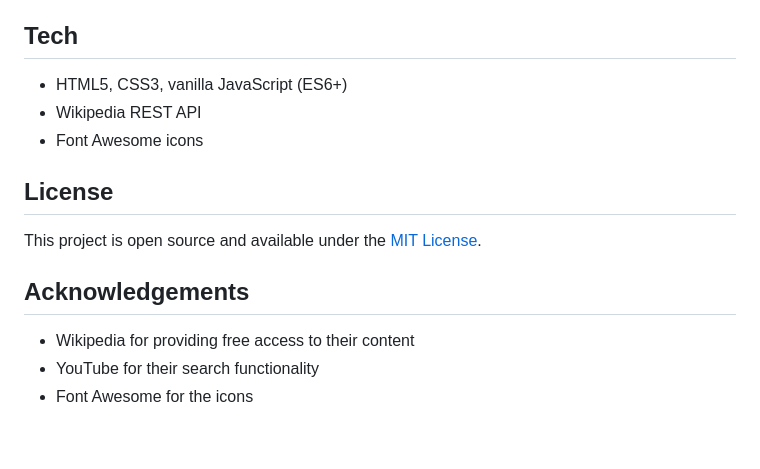
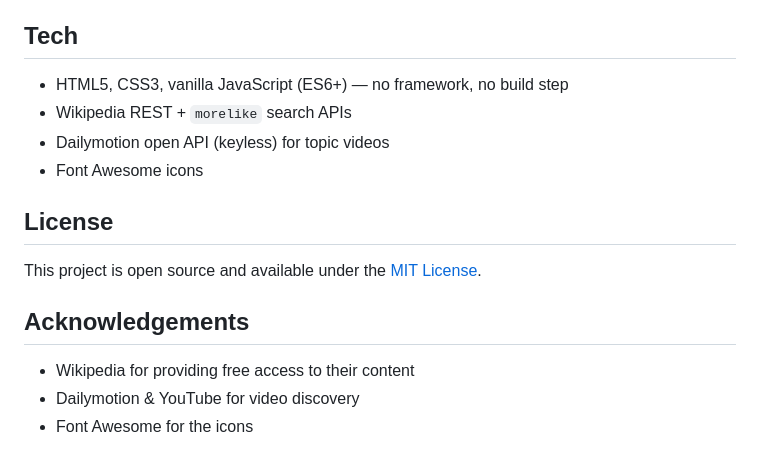
Before and after one commit to Ericdataplus/curiosity-engine, a Markdown page: README.md, the part around one of its changes. GitHub-like rendering.

```diff
--- a/README.md
+++ b/README.md
@@ -41,8 +54,9 @@ Or deploy the folder as-is to any static host (GitHub Pages, Netlify, Cloudflare
 
 ## Tech
 
-- HTML5, CSS3, vanilla JavaScript (ES6+)
-- Wikipedia REST API
+- HTML5, CSS3, vanilla JavaScript (ES6+) — no framework, no build step
+- Wikipedia REST + `morelike` search APIs
+- Dailymotion open API (keyless) for topic videos
 - Font Awesome icons
 
 ## License
@@ -52,5 +66,5 @@ This project is open source and available under the [MIT License](LICENSE).
 ## Acknowledgements
 
 - Wikipedia for providing free access to their content
-- YouTube for their search functionality
+- Dailymotion & YouTube for video discovery
 - Font Awesome for the icons
```
Also changed, not shown: other parts of README.md (+29 -16 lines), apple-touch-icon.png (added), favicon.png (added), og-image.png (added), 6 other files.
